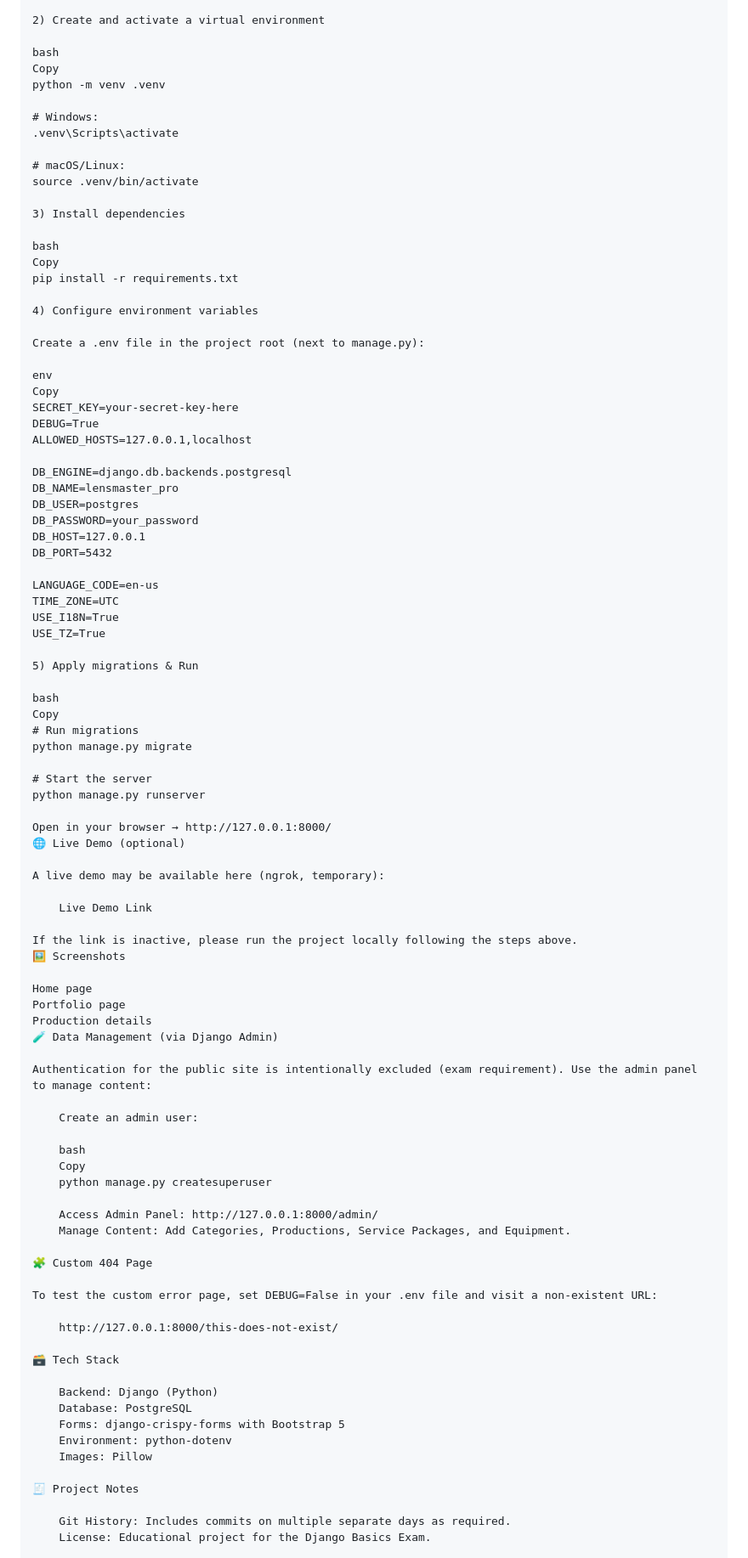
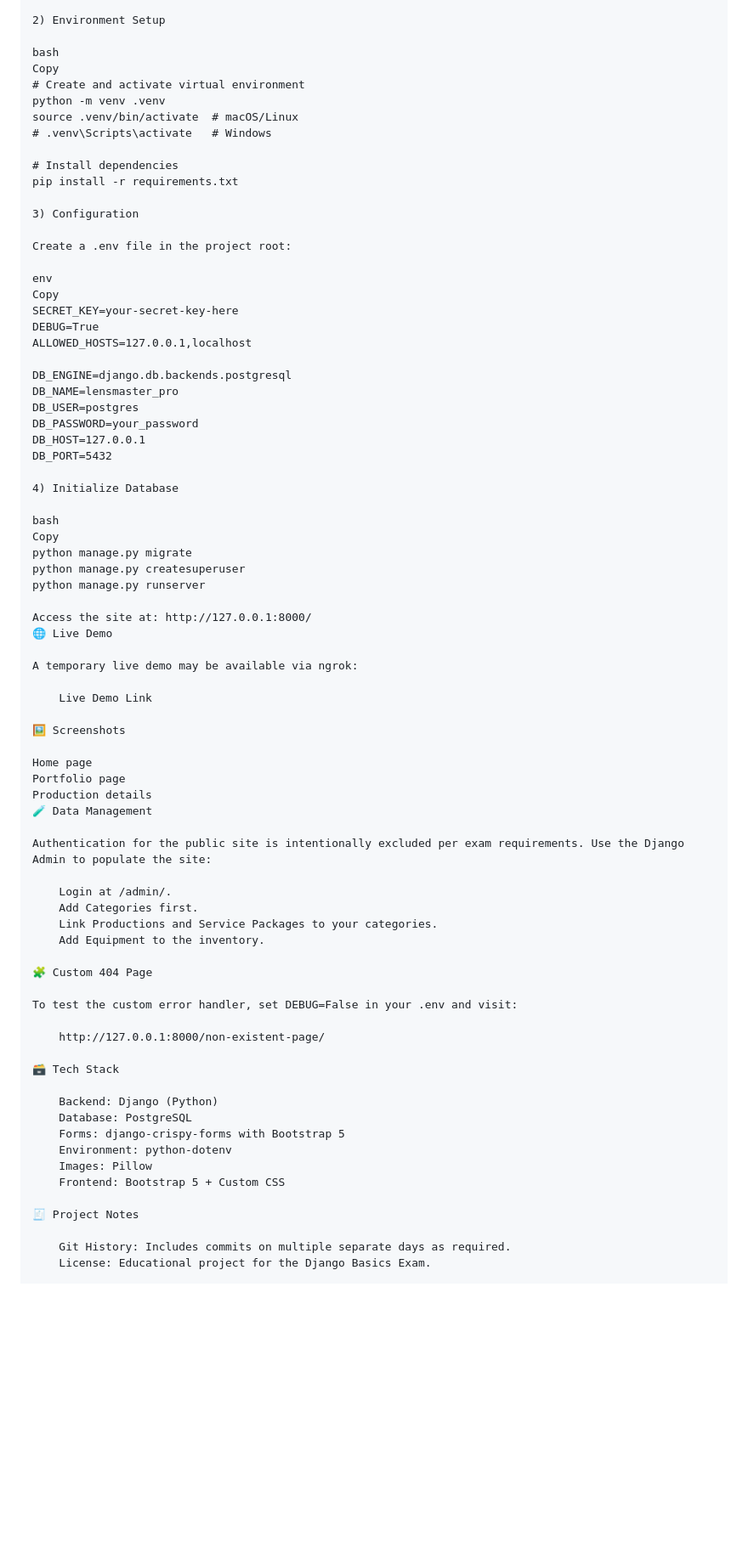
Before and after one commit to AlAleksandrov/lensmaster_pro, a Markdown page: README.md, the part around one of its changes. Shown at 85% size. Rendered like a GitHub page; blank space fills up the shorter version.

Commit message:
README file corrections 2

```diff
--- a/README.md
+++ b/README.md
@@ -45,26 +78,20 @@ git clone https://github.com/AlAleksandrov/lensmaster_pro
 cd lensmaster_pro
 
-2) Create and activate a virtual environment
+2) Environment Setup
 
 bash
 Copy
+# Create and activate virtual environment
 python -m venv .venv
+source .venv/bin/activate  # macOS/Linux
+# .venv\Scripts\activate   # Windows
 
-# Windows:
-.venv\Scripts\activate
-
-# macOS/Linux:
-source .venv/bin/activate
-
-3) Install dependencies
-
-bash
-Copy
+# Install dependencies
 pip install -r requirements.txt
 
-4) Configure environment variables
+3) Configuration
 
-Create a .env file in the project root (next to manage.py):
+Create a .env file in the project root:
 
 env
 Copy
@@ -79,52 +106,40 @@ DB_PASSWORD=your_password
 DB_HOST=127.0.0.1
 DB_PORT=5432
 
-LANGUAGE_CODE=en-us
-TIME_ZONE=UTC
-USE_I18N=True
-USE_TZ=True
-
-5) Apply migrations & Run
+4) Initialize Database
 
 bash
 Copy
-# Run migrations
 python manage.py migrate
-
-# Start the server
+python manage.py createsuperuser
 python manage.py runserver
 
-Open in your browser → http://127.0.0.1:8000/
-🌐 Live Demo (optional)
+Access the site at: http://127.0.0.1:8000/
+🌐 Live Demo
 
-A live demo may be available here (ngrok, temporary):
+A temporary live demo may be available via ngrok:
 
     Live Demo Link
 
-If the link is inactive, please run the project locally following the steps above.
 🖼️ Screenshots
 
 Home page
 Portfolio page
 Production details
-🧪 Data Management (via Django Admin)
+🧪 Data Management
 
-Authentication for the public site is intentionally excluded (exam requirement). Use the admin panel to manage content:
+Authentication for the public site is intentionally excluded per exam requirements. Use the Django Admin to populate the site:
 
-    Create an admin user:
-
-    bash
-    Copy
-    python manage.py createsuperuser
-
-    Access Admin Panel: http://127.0.0.1:8000/admin/
-    Manage Content: Add Categories, Productions, Service Packages, and Equipment.
+    Login at /admin/.
+    Add Categories first.
+    Link Productions and Service Packages to your categories.
+    Add Equipment to the inventory.
 
 🧩 Custom 404 Page
 
-To test the custom error page, set DEBUG=False in your .env file and visit a non-existent URL:
+To test the custom error handler, set DEBUG=False in your .env and visit:
 
-    http://127.0.0.1:8000/this-does-not-exist/
+    http://127.0.0.1:8000/non-existent-page/
 
 🗃️ Tech Stack
 
@@ -133,6 +148,7 @@ To test the custom error page, set DEBUG=False in your .env file and visit a non
     Forms: django-crispy-forms with Bootstrap 5
     Environment: python-dotenv
     Images: Pillow
+    Frontend: Bootstrap 5 + Custom CSS
 
 🧾 Project Notes
 
```
Also changed, not shown: other parts of README.md (+47 -14 lines).
